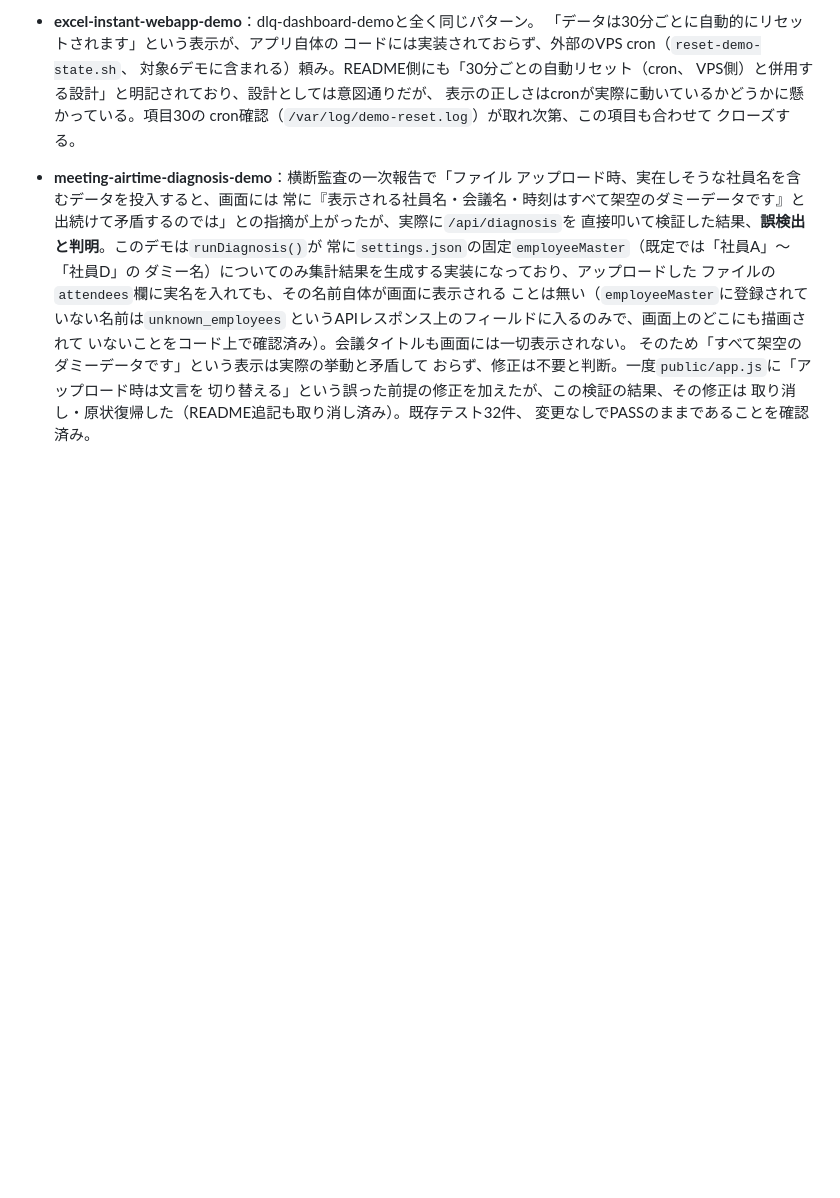
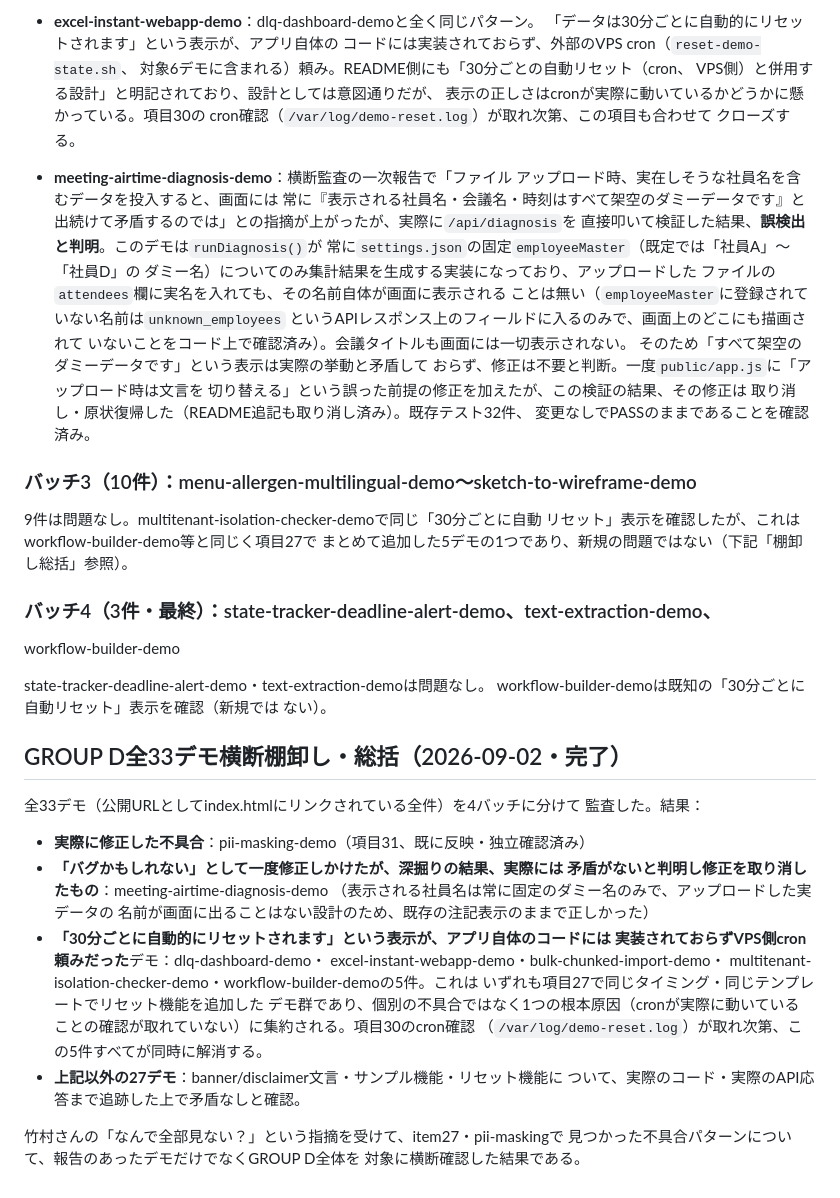
Before and after one commit to take8661/tk-office-portfolio, a Markdown page: VPS-DEPLOY-PENDING.md, the part around the change. Rendered like a GitHub page; blank space fills up the shorter version.

Commit message:
GROUP D全33デモ横断棚卸し完了：バッチ3・4の結果と総括を記録

```diff
--- a/VPS-DEPLOY-PENDING.md
+++ b/VPS-DEPLOY-PENDING.md
@@ -741,3 +741,41 @@ VPS側cron頼みだった点を発見（項目30のcron確認と表裏一体、
   切り替える」という誤った前提の修正を加えたが、この検証の結果、その修正は
   取り消し・原状復帰した（README追記も取り消し済み）。既存テスト32件、
   変更なしでPASSのままであることを確認済み。
+
+### バッチ3（10件）：menu-allergen-multilingual-demo〜sketch-to-wireframe-demo
+
+9件は問題なし。multitenant-isolation-checker-demoで同じ「30分ごとに自動
+リセット」表示を確認したが、これはworkflow-builder-demo等と同じく項目27で
+まとめて追加した5デモの1つであり、新規の問題ではない（下記「棚卸し総括」参照）。
+
+### バッチ4（3件・最終）：state-tracker-deadline-alert-demo、text-extraction-demo、
+workflow-builder-demo
+
+state-tracker-deadline-alert-demo・text-extraction-demoは問題なし。
+workflow-builder-demoは既知の「30分ごとに自動リセット」表示を確認（新規では
+ない）。
+
+## GROUP D全33デモ横断棚卸し・総括（2026-09-02・完了）
+
+全33デモ（公開URLとしてindex.htmlにリンクされている全件）を4バッチに分けて
+監査した。結果：
+
+- **実際に修正した不具合**：pii-masking-demo（項目31、既に反映・独立確認済み）
+- **「バグかもしれない」として一度修正しかけたが、深掘りの結果、実際には
+  矛盾がないと判明し修正を取り消したもの**：meeting-airtime-diagnosis-demo
+  （表示される社員名は常に固定のダミー名のみで、アップロードした実データの
+  名前が画面に出ることはない設計のため、既存の注記表示のままで正しかった）
+- **「30分ごとに自動的にリセットされます」という表示が、アプリ自体のコードには
+  実装されておらずVPS側cron頼みだった**デモ：dlq-dashboard-demo・
+  excel-instant-webapp-demo・bulk-chunked-import-demo・
+  multitenant-isolation-checker-demo・workflow-builder-demoの5件。これは
+  いずれも項目27で同じタイミング・同じテンプレートでリセット機能を追加した
+  デモ群であり、個別の不具合ではなく1つの根本原因（cronが実際に動いている
+  ことの確認が取れていない）に集約される。項目30のcron確認
+  （`/var/log/demo-reset.log`）が取れ次第、この5件すべてが同時に解消する。
+- **上記以外の27デモ**：banner/disclaimer文言・サンプル機能・リセット機能に
+  ついて、実際のコード・実際のAPI応答まで追跡した上で矛盾なしと確認。
+
+竹村さんの「なんで全部見ない？」という指摘を受けて、item27・pii-maskingで
+見つかった不具合パターンについて、報告のあったデモだけでなくGROUP D全体を
+対象に横断確認した結果である。
```
